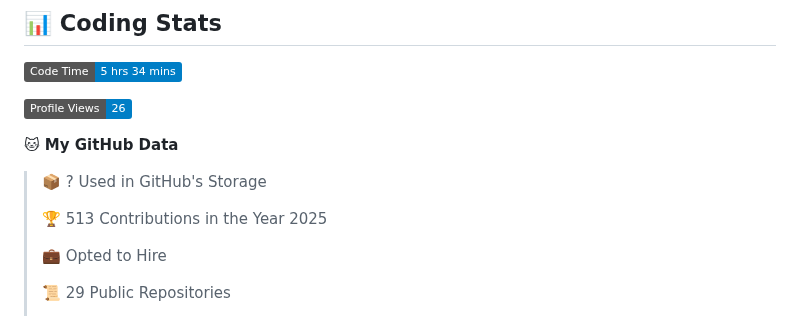
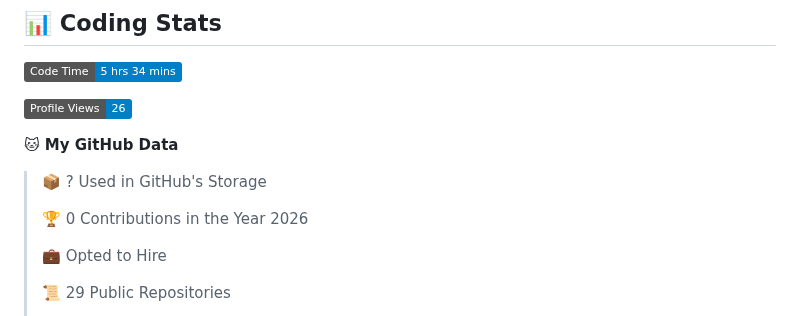
Before and after one commit to POWDER-RANGER/POWDER-RANGER, a Markdown page: README.md, the part around one of its changes. Drawn GitHub-style; badges without logos.

```diff
--- a/README.md
+++ b/README.md
@@ -176,7 +176,7 @@ Thank you to our amazing sponsors who make this work possible! 🙏
 
 > 📦 ? Used in GitHub's Storage
  >
-> 🏆 513 Contributions in the Year 2025
+> 🏆 0 Contributions in the Year 2026
  >
 > 💼 Opted to Hire
  >
```
Also changed, not shown: other parts of README.md (+1 -1 lines).
